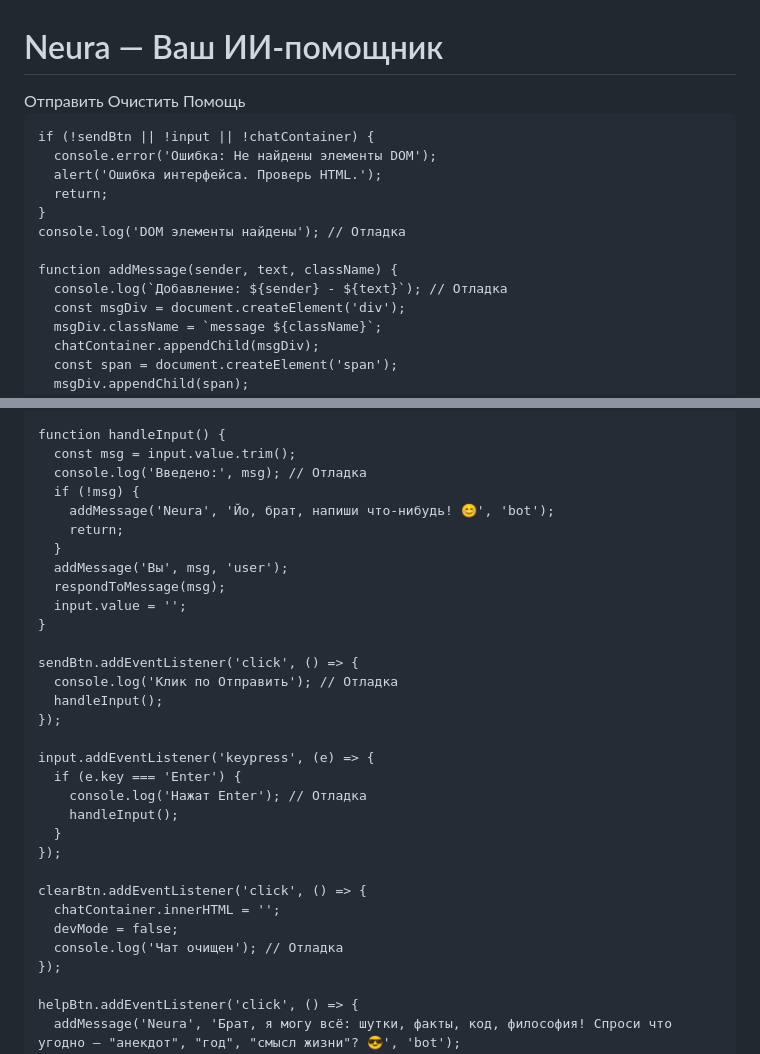
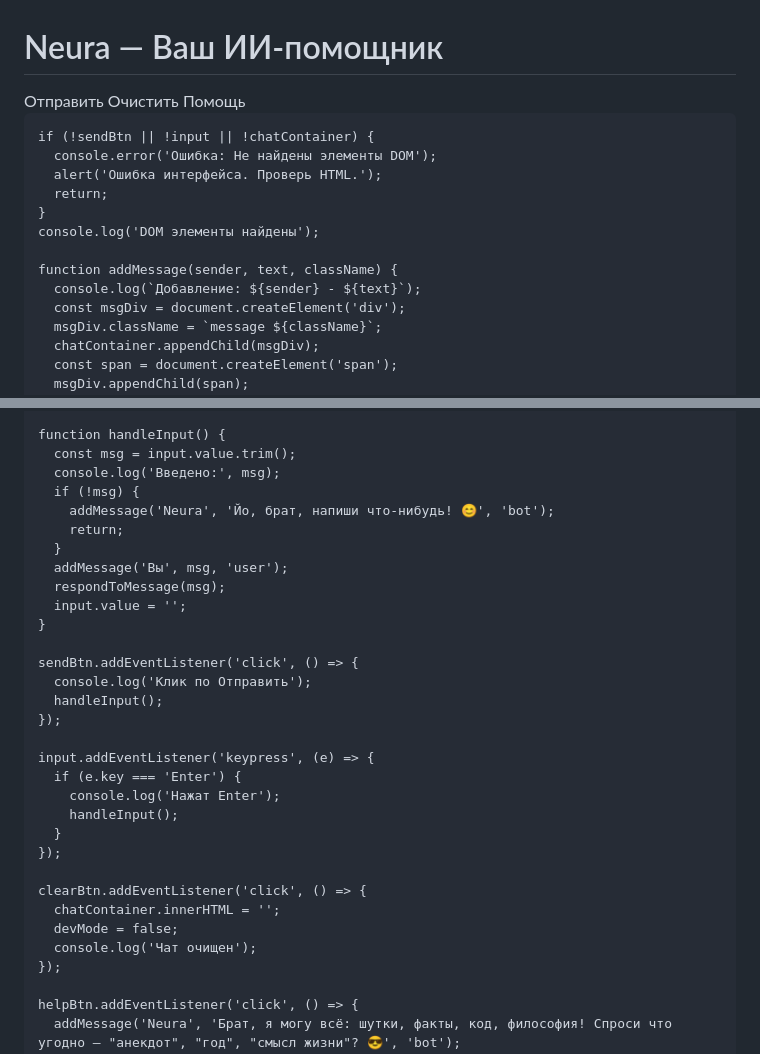
Before and after one commit to beka40/android-chat, a Markdown page: README.md, 2 parts joined by grey strips. Rendered like a GitHub page.

```diff
--- a/README.md
+++ b/README.md
@@ -79,7 +79,7 @@
     .message {
       margin: 15px 0;
       padding: 12px 18px;
-      border-radius: 15px;
+      border-radius: 15px;  /* Исправлено: убрано CHA */
       max-width: 80%;
       animation: fadeIn 0.5s ease-in;
     }
@@ -120,7 +120,7 @@
     <button id="help">Помощь</button>
   </div>
   <script>
-    console.log('Скрипт загружен'); // Отладка
+    console.log('Скрипт загружен');
     const chatContainer = document.getElementById('chat-container');
     const input = document.getElementById('input');
     const sendBtn = document.getElementById('send');
@@ -134,10 +134,10 @@
       alert('Ошибка интерфейса. Проверь HTML.');
       return;
     }
-    console.log('DOM элементы найдены'); // Отладка
+    console.log('DOM элементы найдены');
 
     function addMessage(sender, text, className) {
-      console.log(`Добавление: ${sender} - ${text}`); // Отладка
+      console.log(`Добавление: ${sender} - ${text}`);
       const msgDiv = document.createElement('div');
       msgDiv.className = `message ${className}`;
       chatContainer.appendChild(msgDiv);
@@ -158,7 +158,7 @@
 
     function handleInput() {
       const msg = input.value.trim();
-      console.log('Введено:', msg); // Отладка
+      console.log('Введено:', msg);
       if (!msg) {
         addMessage('Neura', 'Йо, брат, напиши что-нибудь! 😊', 'bot');
         return;
@@ -169,13 +169,13 @@
     }
 
     sendBtn.addEventListener('click', () => {
-      console.log('Клик по Отправить'); // Отладка
+      console.log('Клик по Отправить');
       handleInput();
     });
 
     input.addEventListener('keypress', (e) => {
       if (e.key === 'Enter') {
-        console.log('Нажат Enter'); // Отладка
+        console.log('Нажат Enter');
         handleInput();
       }
     });
@@ -183,7 +183,7 @@
     clearBtn.addEventListener('click', () => {
       chatContainer.innerHTML = '';
       devMode = false;
-      console.log('Чат очищен'); // Отладка
+      console.log('Чат очищен');
     });
 
     helpBtn.addEventListener('click', () => {
```
